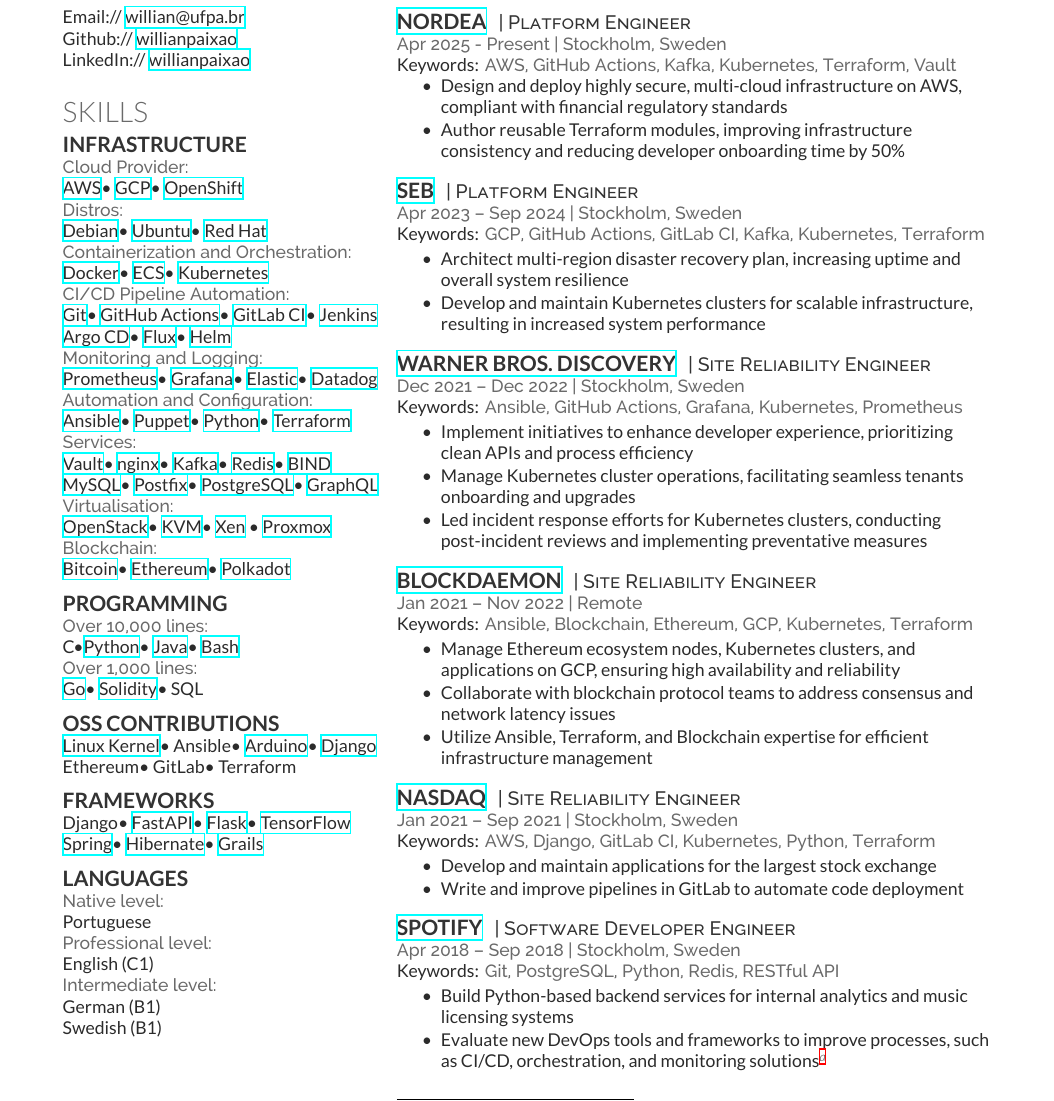
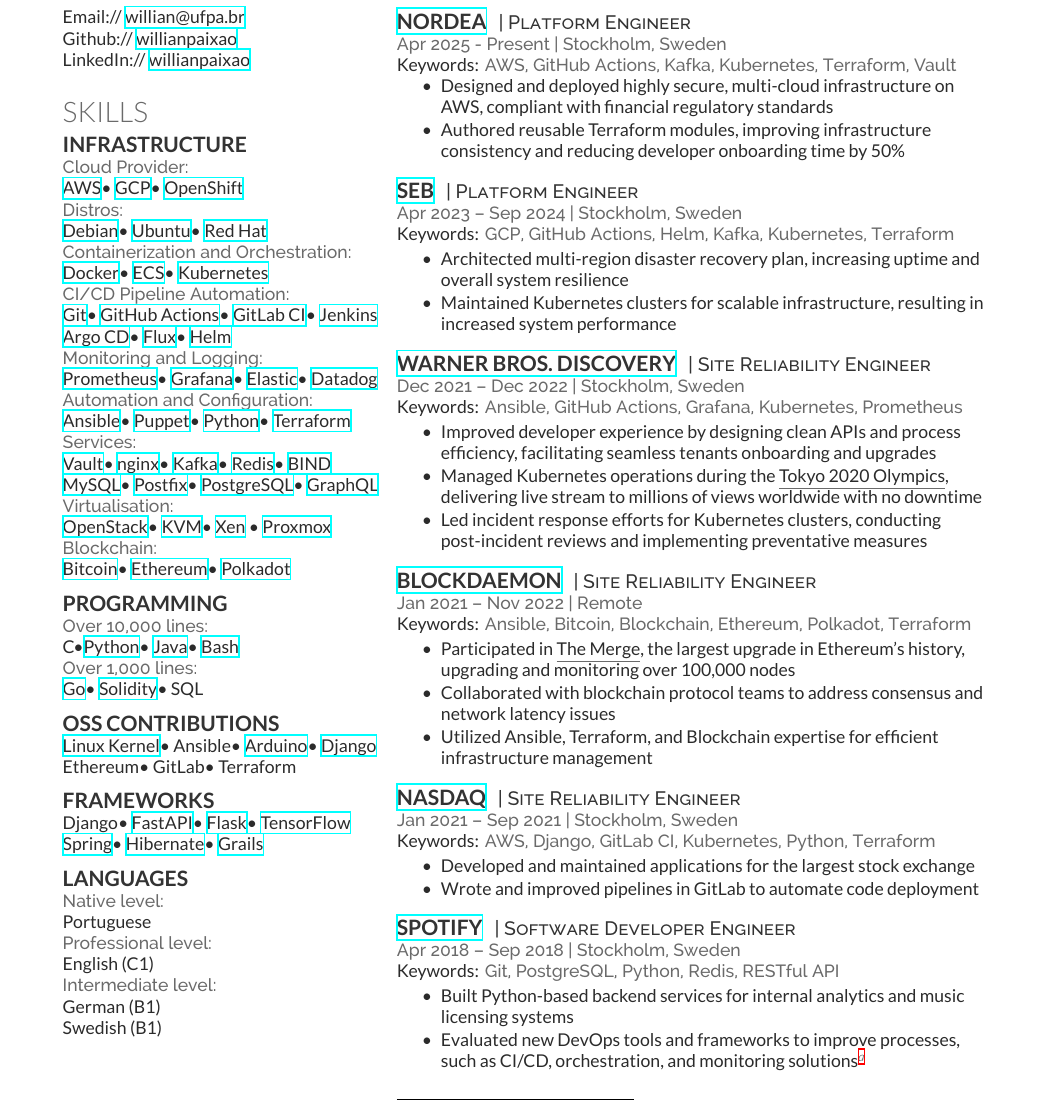
Before and after one commit to willianpaixao/willianpaixao, a LaTeX CV (willianpaixao.tex): part of the page, cut so that both start at the same text. Compiled offline with XeLaTeX.

Commit message:
feat: update willianpaixao.tex

```diff
--- a/willianpaixao.tex
+++ b/willianpaixao.tex
@@ -225,8 +225,8 @@
 }
 \sectionsep
 \begin{tightemize}
-\item Design and deploy highly secure, multi-cloud infrastructure on AWS, compliant with financial regulatory standards
-\item Author reusable Terraform modules, improving infrastructure consistency and reducing developer onboarding time by 50\%
+\item Designed and deployed highly secure, multi-cloud infrastructure on AWS, compliant with financial regulatory standards
+\item Authored reusable Terraform modules, improving infrastructure consistency and reducing developer onboarding time by 50\%
 \end{tightemize}
 \sectionsep
 \runsubsection{\href{https://seb.se/}{SEB}}
@@ -235,18 +235,18 @@
 \location{{\bf Keywords:}
 GCP,
 GitHub Actions,
-GitLab CI,
+Helm,
 Kafka,
 Kubernetes,
 Terraform
 }
 \begin{tightemize}
-\item Architect multi-region disaster recovery plan, increasing uptime and overall system resilience
-\item Develop and maintain Kubernetes clusters for scalable infrastructure, resulting in increased system performance
+\item Architected multi-region disaster recovery plan, increasing uptime and overall system resilience
+\item Maintained Kubernetes clusters for scalable infrastructure, resulting in increased system performance
 \end{tightemize}
 \sectionsep
 
-\runsubsection{\href{https://www.max.com/}{Warner Bros. Discovery}}
+\runsubsection{\href{https://www.hbomax.com/}{Warner Bros. Discovery}}
 \descript{| Site Reliability Engineer}
 \location{Dec 2021 – Dec 2022 | Stockholm, Sweden}
 \location{{\bf Keywords:}
@@ -257,8 +257,8 @@
 Prometheus
 }
 \begin{tightemize}
-\item Implement initiatives to enhance developer experience, prioritizing clean APIs and process efficiency
-\item Manage Kubernetes cluster operations, facilitating seamless tenants onboarding and upgrades
+\item Improved developer experience by designing clean APIs and process efficiency, facilitating seamless tenants onboarding and upgrades
+\item Managed Kubernetes operations during the \underline{Tokyo 2020 Olympics}, delivering live stream to millions of views worldwide with no downtime
 \item Led incident response efforts for Kubernetes clusters, conducting post-incident reviews and implementing preventative measures
 \end{tightemize}
 \sectionsep
@@ -268,16 +268,16 @@
 \location{Jan 2021 – Nov 2022 | Remote}
 \location{{\bf Keywords:}
 Ansible,
+Bitcoin,
 Blockchain,
 Ethereum,
-GCP,
-Kubernetes,
+Polkadot,
 Terraform
 }
 \begin{tightemize}
-\item Manage Ethereum ecosystem nodes, Kubernetes clusters, and applications on GCP, ensuring high availability and reliability
-\item Collaborate with blockchain protocol teams to address consensus and network latency issues
-\item Utilize Ansible, Terraform, and Blockchain expertise for efficient infrastructure management
+\item Participated in \underline{The Merge}, the largest upgrade in Ethereum's history, upgrading and monitoring over 100,000 nodes
+\item Collaborated with blockchain protocol teams to address consensus and network latency issues
+\item Utilized Ansible, Terraform, and Blockchain expertise for efficient infrastructure management
 \end{tightemize}
 \sectionsep
 
@@ -293,12 +293,12 @@
 Terraform
 }
 \begin{tightemize}
-\item Develop and maintain applications for the largest stock exchange
-\item Write and improve pipelines in GitLab to automate code deployment
+\item Developed and maintained applications for the largest stock exchange
+\item Wrote and improved pipelines in GitLab to automate code deployment
 \end{tightemize}
 \sectionsep
 
-\runsubsection{\href{https://spotify.com/}{Spotify}}
+\runsubsection{\href{https://open.spotify.com/}{Spotify}}
 \descript{| Software Developer Engineer}
 \location{Apr 2018 – Sep 2018 | Stockholm, Sweden}
 \location{{\bf Keywords:}
@@ -309,42 +309,10 @@
 RESTful API
 }
 \begin{tightemize}
-\item Build Python-based backend services for internal analytics and music licensing systems
-\item Evaluate new DevOps tools and frameworks to improve processes, such as CI/CD, orchestration, and monitoring solutions\footnote{A complete and detailed list of experiences can be found in my \href{https://www.linkedin.com/in/willianpaixao/details/experience/}{LinkedIn} profile}
+\item Built Python-based backend services for internal analytics and music licensing systems
+\item Evaluated new DevOps tools and frameworks to improve processes, such as CI/CD, orchestration, and monitoring solutions\footnote{A complete and detailed list of experiences can be found in my \href{https://www.linkedin.com/in/willianpaixao/details/experience/}{LinkedIn} profile}
 \end{tightemize}
 \sectionsep
-
-%\runsubsection{Ellmount}
-%\descript{| Site Reliability Engineer}
-%\location{Apr 2017 – Mar 2018 | Stockholm, Sweden}
-%\location{{\bf Keywords:}
-%AWS,
-%Ansible,
-%Datadog,
-%PagerDuty,
-%Terraform
-%}
-%\begin{tightemize}
-%\item Design and implement cloud infrastructure from scratch with IaC
-%\item Enhance automation pipelines and deployment processes
-%\item Ensure regular backups are created and verifying backup integrity
-%\end{tightemize}
-%\sectionsep
-
-%\runsubsection{\href{https://www.telekom.com/}{Deutsche Telekom}}
-%\descript{| Software Developer Engineer}
-%\location{Sep 2016 – Apr 2017 | Blumenau, Brazil}
-%\location{{\bf Keywords:}
-%IBM WebSphere,
-%Java,
-%Oracle,
-%SVN
-%}
-%\begin{tightemize}
-%\item Write clean, efficient, and maintainable code in Java. Conduct code reviews to ensure quality, consistency, and adherence to best practices
-%\item Design and implement RESTful APIs, ensuring proper documentation
-%\item Manage Oracle databases, including creating schemas, optimizing queries, and working with Hibernate
-%\end{tightemize}
 
 \end{minipage}
 \end{document}% End of resume
```
Also changed, not shown: .pre-commit-config.yaml (added, +10 -0 lines), willianpaixao.tex (2 more changed lines).
